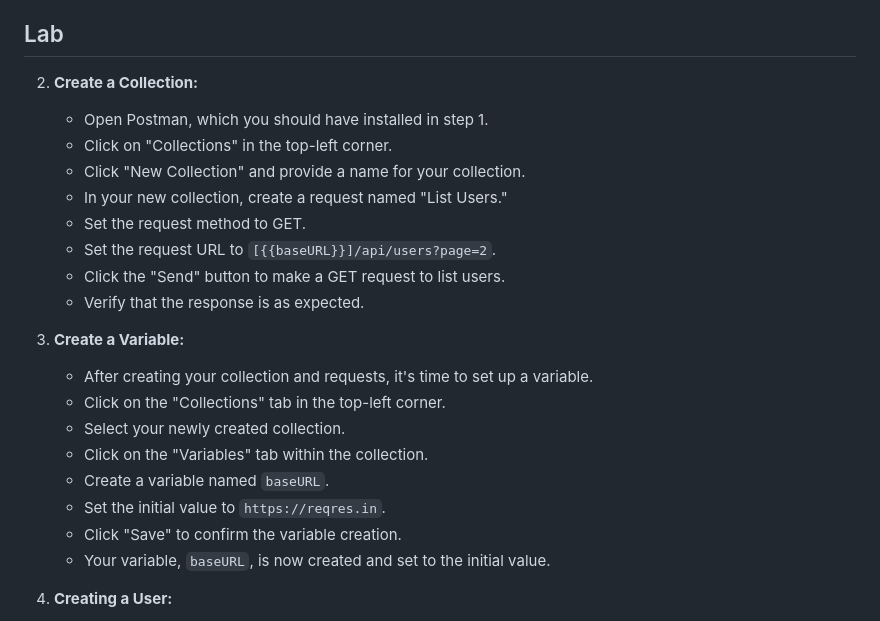
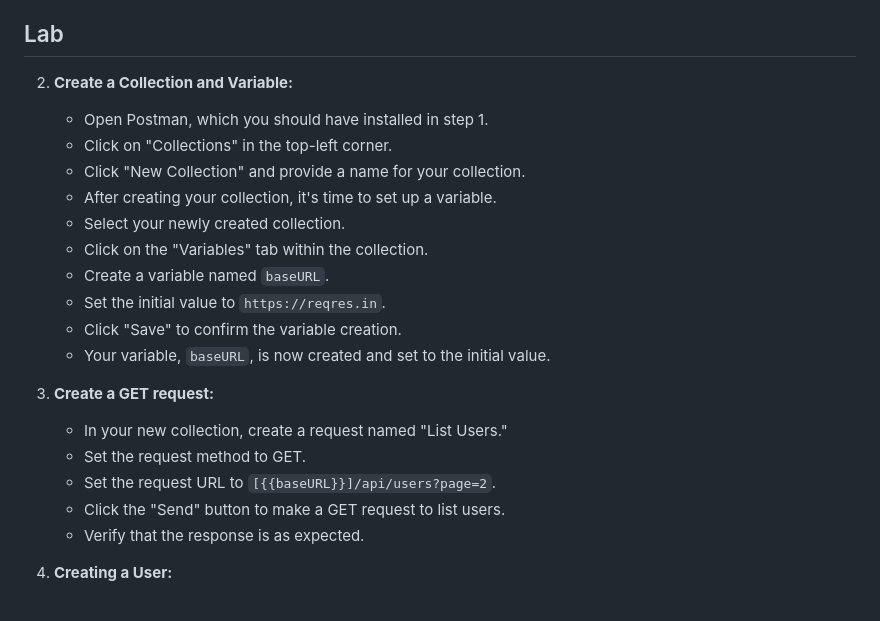
Before and after one commit to mssalstrom/Group5-repo-projects, a Markdown page: README.md, the part around the change. Drawn GitHub-style.

```diff
--- a/README.md
+++ b/README.md
@@ -502,25 +502,26 @@ The following lab focuses on creating, updating, and deleting users while emphas
 
 ## Lab
 
-2. **Create a Collection:**
+2. **Create a Collection and Variable:**
+
     - Open Postman, which you should have installed in step 1.
     - Click on "Collections" in the top-left corner.
     - Click "New Collection" and provide a name for your collection.
-    - In your new collection, create a request named "List Users."
-    - Set the request method to GET.
-    - Set the request URL to `[{{baseURL}}]/api/users?page=2`.
-    - Click the "Send" button to make a GET request to list users.
-    - Verify that the response is as expected.
-
-3. **Create a Variable:**
-    - After creating your collection and requests, it's time to set up a variable.
-    - Click on the "Collections" tab in the top-left corner.
+    - After creating your collection, it's time to set up a variable.
     - Select your newly created collection.
     - Click on the "Variables" tab within the collection.
     - Create a variable named `baseURL`.
     - Set the initial value to `https://reqres.in`.
     - Click "Save" to confirm the variable creation.
     - Your variable, `baseURL`, is now created and set to the initial value.
+
+3. **Create a GET request:**
+
+    - In your new collection, create a request named "List Users."
+    - Set the request method to GET.
+    - Set the request URL to `[{{baseURL}}]/api/users?page=2`.
+    - Click the "Send" button to make a GET request to list users.
+    - Verify that the response is as expected.
 
 4. **Creating a User:**
     - In your collection, create a request named "Create User."
```
